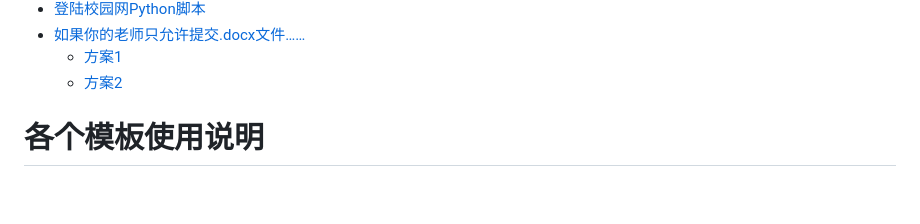
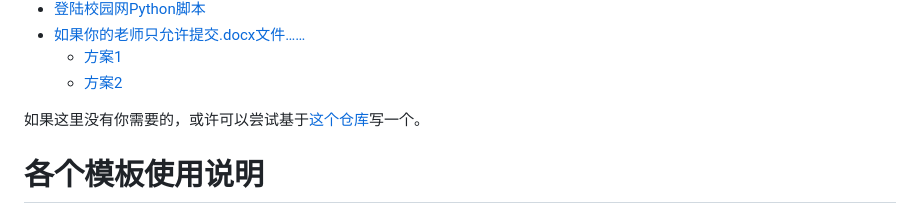
Before and after one commit to chenyu76/some-SZU-LaTeX-templates, a Markdown page: README.md, the part around the change printed below. Drawn GitHub-style; blank space fills up the shorter version.

Commit message:
Fix formatting and add repository suggestion in README

```diff
--- a/README.md
+++ b/README.md
@@ -32,6 +32,8 @@ $\LaTeX$ versions of some Word documents templates of SZU
 - [如果你的老师只允许提交.docx文件……](#如果你的老师只允许提交docx文件)
   - [方案1](#方案1)
   - [方案2](#方案2)
+
+如果这里没有你需要的，或许可以尝试基于[这个仓库](https://github.com/chenyu76/Deans-Office-LaTeX)写一个。
 
 # 各个模板使用说明
 
```
Also changed, not shown: other parts of README.md (+1 -1 lines).
